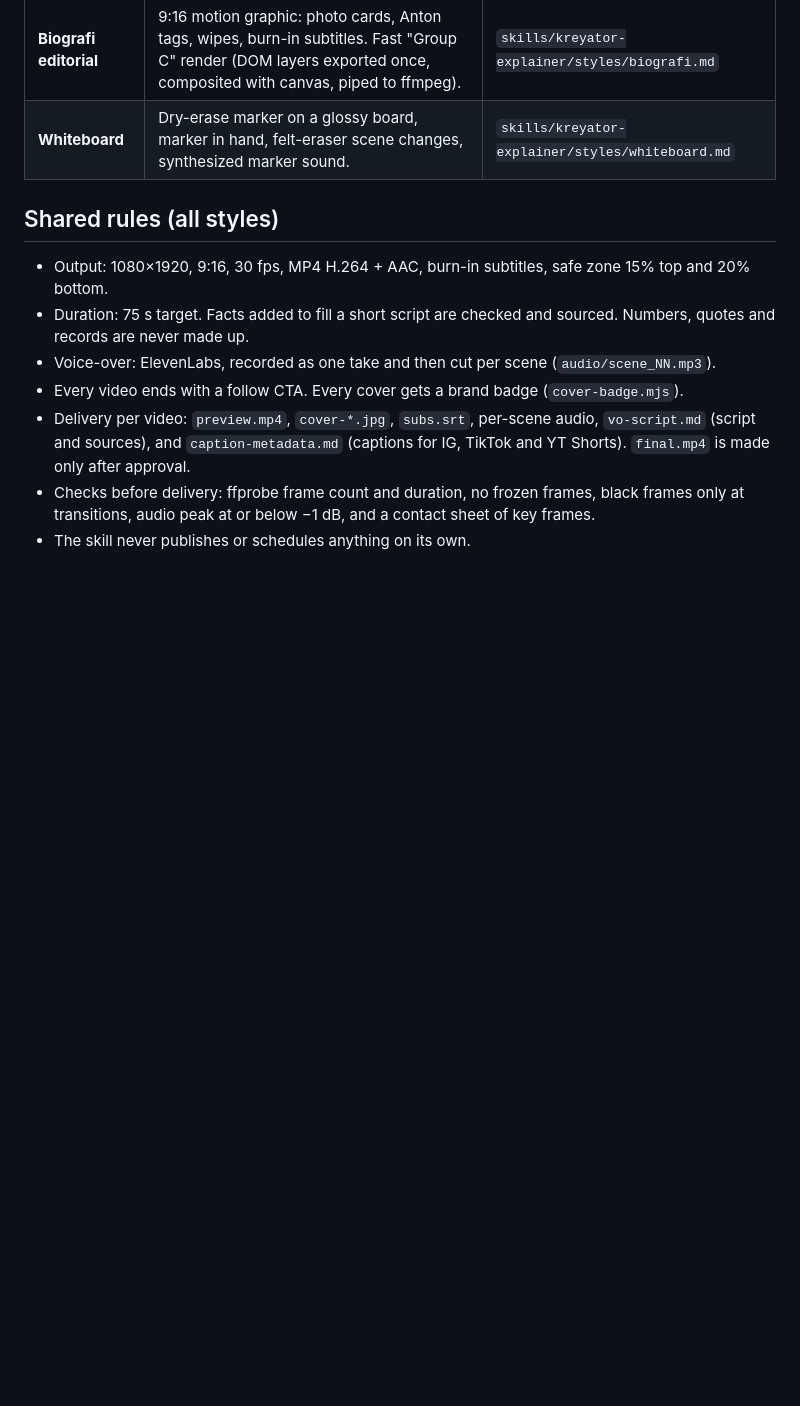
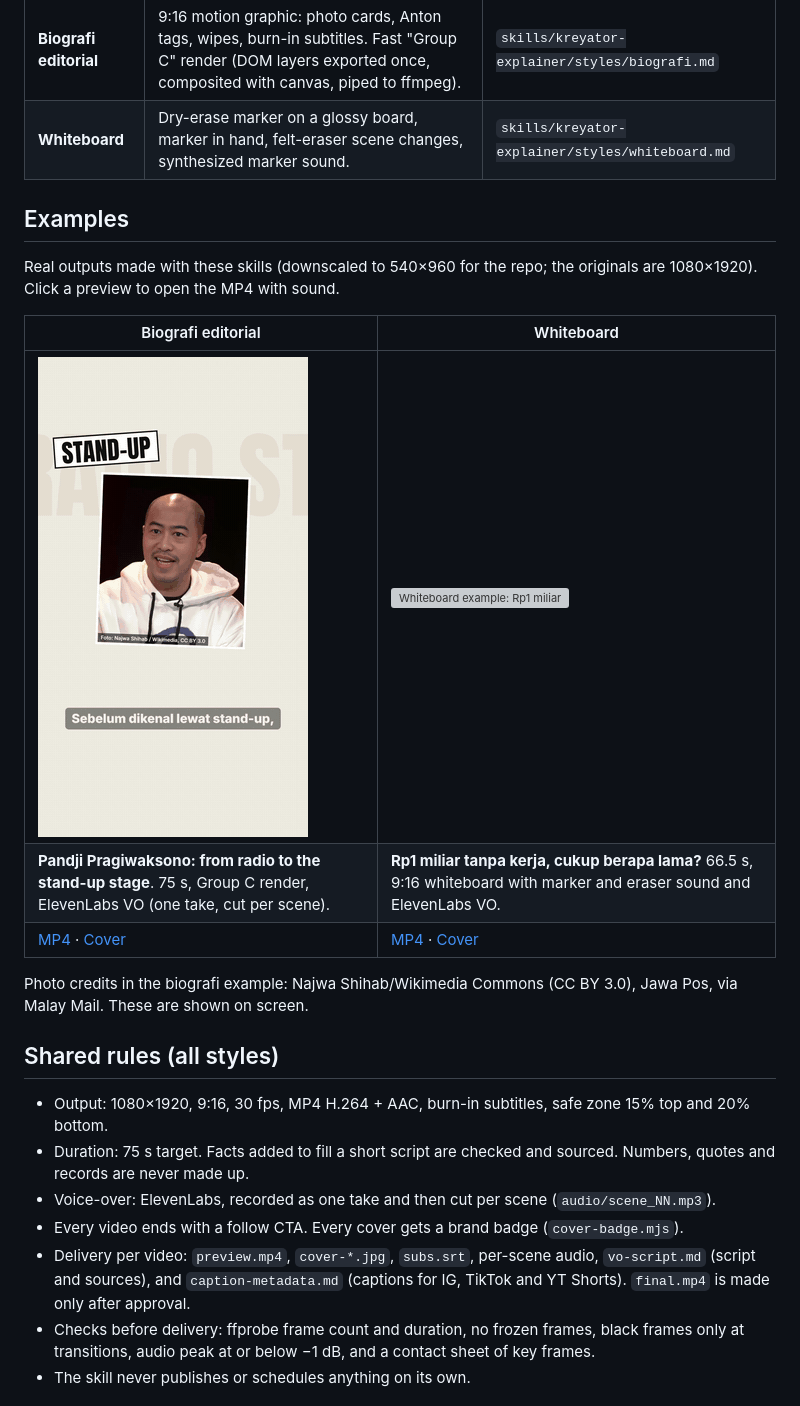
Before and after one commit to dionfananie/kreyator-explainer, a Markdown page: README.md, the part around the change. Drawn GitHub-style; pictures changed too: docs/examples/biografi-pandji.gif (added); blank space fills up the shorter version; grey boxes are pictures that could not be loaded.

Commit message:
docs: add biografi and whiteboard example videos to README
Co-authored-by: OpenBot <335604065+openbotgit[bot]@users.noreply.github.com>

```diff
--- a/README.md
+++ b/README.md
@@ -13,6 +13,18 @@ Agent skills for short explainer videos (Instagram Reels, TikTok, YouTube Shorts
 |---|---|---|
 | **Biografi editorial** | 9:16 motion graphic: photo cards, Anton tags, wipes, burn-in subtitles. Fast "Group C" render (DOM layers exported once, composited with canvas, piped to ffmpeg). | `skills/kreyator-explainer/styles/biografi.md` |
 | **Whiteboard** | Dry-erase marker on a glossy board, marker in hand, felt-eraser scene changes, synthesized marker sound. | `skills/kreyator-explainer/styles/whiteboard.md` |
+
+## Examples
+
+Real outputs made with these skills (downscaled to 540×960 for the repo; the originals are 1080×1920). Click a preview to open the MP4 with sound.
+
+| Biografi editorial | Whiteboard |
+|---|---|
+| [![Biografi example: Pandji Pragiwaksono](docs/examples/biografi-pandji.gif)](docs/examples/biografi-pandji.mp4) | [![Whiteboard example: Rp1 miliar](docs/examples/whiteboard-rp1-miliar.gif)](docs/examples/whiteboard-rp1-miliar.mp4) |
+| **Pandji Pragiwaksono: from radio to the stand-up stage**. 75 s, Group C render, ElevenLabs VO (one take, cut per scene). | **Rp1 miliar tanpa kerja, cukup berapa lama?** 66.5 s, 9:16 whiteboard with marker and eraser sound and ElevenLabs VO. |
+| [MP4](docs/examples/biografi-pandji.mp4) · [Cover](docs/examples/biografi-pandji-cover.jpg) | [MP4](docs/examples/whiteboard-rp1-miliar.mp4) · [Cover](docs/examples/whiteboard-rp1-miliar-cover.jpg) |
+
+Photo credits in the biografi example: Najwa Shihab/Wikimedia Commons (CC BY 3.0), Jawa Pos, via Malay Mail. These are shown on screen.
 
 ## Shared rules (all styles)
 
```
Also changed, not shown: docs/examples/biografi-pandji-cover.jpg (added), docs/examples/whiteboard-rp1-miliar-cover.jpg (added), 4 other files.
